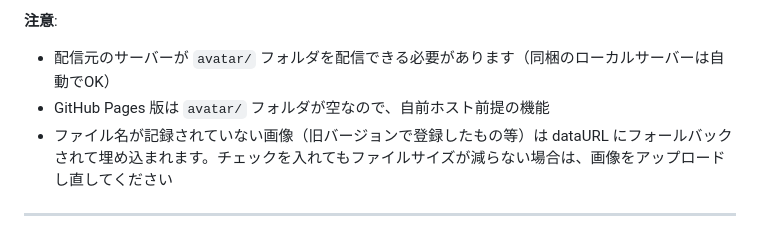
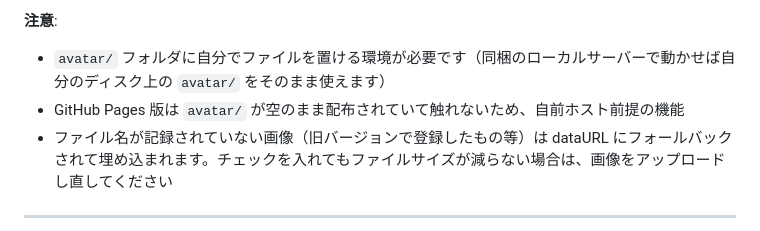
Before and after one commit to ichigyun/peraravatar, a Markdown page: README.md, the part around the change. Drawn GitHub-style.

Commit message:
README: 「配信元のサーバーが avatar/ を配信」の文言を「自分でファイルを置ける環境」に言い換え

```diff
--- a/README.md
+++ b/README.md
@@ -290,8 +290,8 @@ IndexedDB は理論上ブラウザのクォータ（Chromium 系ならディス
 
 **注意**:
 
-- 配信元のサーバーが `avatar/` フォルダを配信できる必要があります（同梱のローカルサーバーは自動でOK）
-- GitHub Pages 版は `avatar/` フォルダが空なので、自前ホスト前提の機能
+- `avatar/` フォルダに自分でファイルを置ける環境が必要です（同梱のローカルサーバーで動かせば自分のディスク上の `avatar/` をそのまま使えます）
+- GitHub Pages 版は `avatar/` が空のまま配布されていて触れないため、自前ホスト前提の機能
 - ファイル名が記録されていない画像（旧バージョンで登録したもの等）は dataURL にフォールバックされて埋め込まれます。チェックを入れてもファイルサイズが減らない場合は、画像をアップロードし直してください
 
 ---
```
